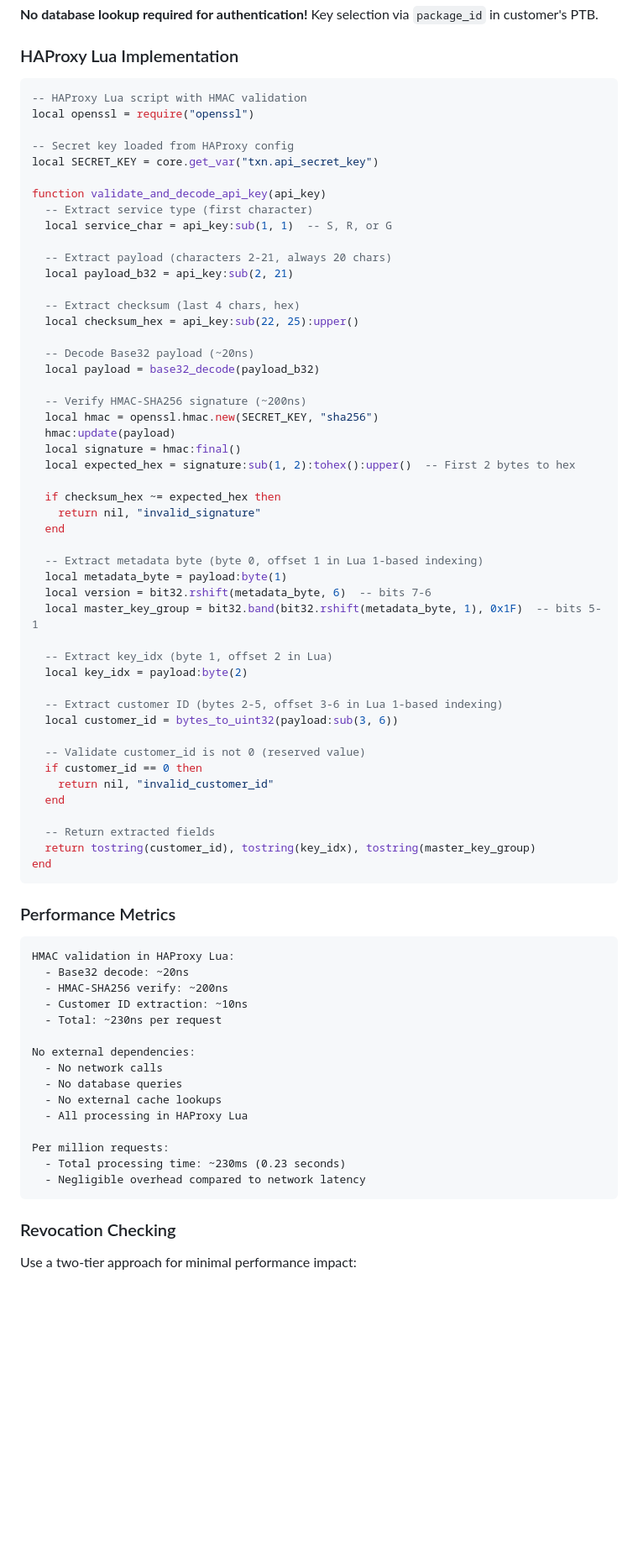
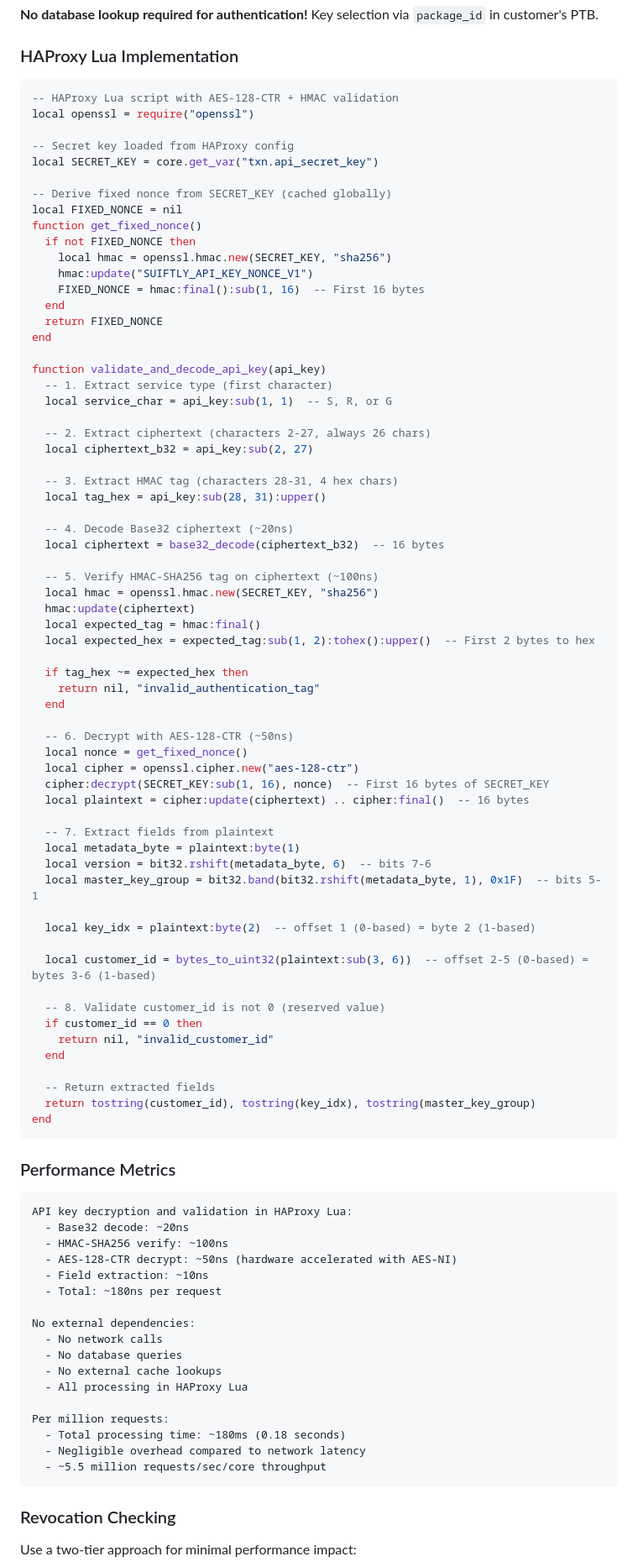
Before and after one commit to mario4tier/suiftly-co, a Markdown page: API_KEY_DESIGN.md, the part around one of its changes. Shown at 84% size. GitHub-like rendering; blank space fills up the shorter version.

````diff
--- a/API_KEY_DESIGN.md
+++ b/API_KEY_DESIGN.md
@@ -365,47 +412,62 @@ server_mode: !Permissioned
 ### HAProxy Lua Implementation
 
 ```lua
--- HAProxy Lua script with HMAC validation
+-- HAProxy Lua script with AES-128-CTR + HMAC validation
 local openssl = require("openssl")
 
 -- Secret key loaded from HAProxy config
 local SECRET_KEY = core.get_var("txn.api_secret_key")
 
+-- Derive fixed nonce from SECRET_KEY (cached globally)
+local FIXED_NONCE = nil
+function get_fixed_nonce()
+  if not FIXED_NONCE then
+    local hmac = openssl.hmac.new(SECRET_KEY, "sha256")
+    hmac:update("SUIFTLY_API_KEY_NONCE_V1")
+    FIXED_NONCE = hmac:final():sub(1, 16)  -- First 16 bytes
+  end
+  return FIXED_NONCE
+end
+
 function validate_and_decode_api_key(api_key)
-  -- Extract service type (first character)
+  -- 1. Extract service type (first character)
   local service_char = api_key:sub(1, 1)  -- S, R, or G
 
-  -- Extract payload (characters 2-21, always 20 chars)
-  local payload_b32 = api_key:sub(2, 21)
+  -- 2. Extract ciphertext (characters 2-27, always 26 chars)
+  local ciphertext_b32 = api_key:sub(2, 27)
 
-  -- Extract checksum (last 4 chars, hex)
-  local checksum_hex = api_key:sub(22, 25):upper()
+  -- 3. Extract HMAC tag (characters 28-31, 4 hex chars)
+  local tag_hex = api_key:sub(28, 31):upper()
 
-  -- Decode Base32 payload (~20ns)
-  local payload = base32_decode(payload_b32)
+  -- 4. Decode Base32 ciphertext (~20ns)
+  local ciphertext = base32_decode(ciphertext_b32)  -- 16 bytes
 
-  -- Verify HMAC-SHA256 signature (~200ns)
+  -- 5. Verify HMAC-SHA256 tag on ciphertext (~100ns)
   local hmac = openssl.hmac.new(SECRET_KEY, "sha256")
-  hmac:update(payload)
-  local signature = hmac:final()
-  local expected_hex = signature:sub(1, 2):tohex():upper()  -- First 2 bytes to hex
+  hmac:update(ciphertext)
+  local expected_tag = hmac:final()
+  local expected_hex = expected_tag:sub(1, 2):tohex():upper()  -- First 2 bytes to hex
 
-  if checksum_hex ~= expected_hex then
-    return nil, "invalid_signature"
+  if tag_hex ~= expected_hex then
+    return nil, "invalid_authentication_tag"
   end
 
-  -- Extract metadata byte (byte 0, offset 1 in Lua 1-based indexing)
-  local metadata_byte = payload:byte(1)
+  -- 6. Decrypt with AES-128-CTR (~50ns)
+  local nonce = get_fixed_nonce()
+  local cipher = openssl.cipher.new("aes-128-ctr")
+  cipher:decrypt(SECRET_KEY:sub(1, 16), nonce)  -- First 16 bytes of SECRET_KEY
+  local plaintext = cipher:update(ciphertext) .. cipher:final()  -- 16 bytes
+
+  -- 7. Extract fields from plaintext
+  local metadata_byte = plaintext:byte(1)
   local version = bit32.rshift(metadata_byte, 6)  -- bits 7-6
   local master_key_group = bit32.band(bit32.rshift(metadata_byte, 1), 0x1F)  -- bits 5-1
 
-  -- Extract key_idx (byte 1, offset 2 in Lua)
-  local key_idx = payload:byte(2)
+  local key_idx = plaintext:byte(2)  -- offset 1 (0-based) = byte 2 (1-based)
 
-  -- Extract customer ID (bytes 2-5, offset 3-6 in Lua 1-based indexing)
-  local customer_id = bytes_to_uint32(payload:sub(3, 6))
+  local customer_id = bytes_to_uint32(plaintext:sub(3, 6))  -- offset 2-5 (0-based) = bytes 3-6 (1-based)
 
-  -- Validate customer_id is not 0 (reserved value)
+  -- 8. Validate customer_id is not 0 (reserved value)
   if customer_id == 0 then
     return nil, "invalid_customer_id"
   end
@@ -418,11 +480,12 @@ end
 ### Performance Metrics
 
 ```
-HMAC validation in HAProxy Lua:
+API key decryption and validation in HAProxy Lua:
   - Base32 decode: ~20ns
-  - HMAC-SHA256 verify: ~200ns
-  - Customer ID extraction: ~10ns
-  - Total: ~230ns per request
+  - HMAC-SHA256 verify: ~100ns
+  - AES-128-CTR decrypt: ~50ns (hardware accelerated with AES-NI)
+  - Field extraction: ~10ns
+  - Total: ~180ns per request
 
 No external dependencies:
   - No network calls
@@ -431,8 +494,9 @@ No external dependencies:
   - All processing in HAProxy Lua
 
 Per million requests:
-  - Total processing time: ~230ms (0.23 seconds)
+  - Total processing time: ~180ms (0.18 seconds)
   - Negligible overhead compared to network latency
+  - ~5.5 million requests/sec/core throughput
 ```
 
 ### Revocation Checking
````
Also changed, not shown: other parts of API_KEY_DESIGN.md (+196 -113 lines), CUSTOMER_SERVICE_SCHEMA.md (+16 -10 lines).
